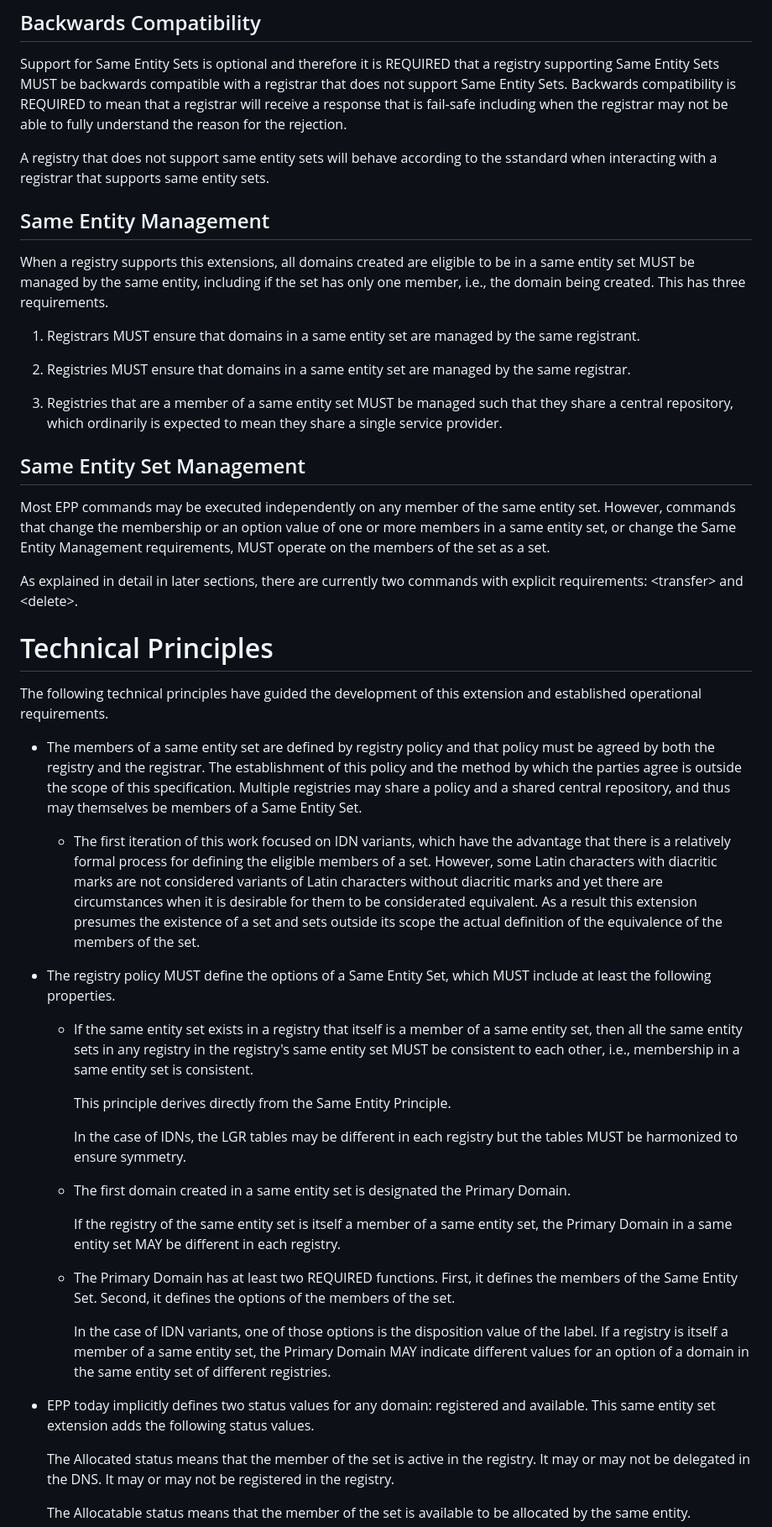
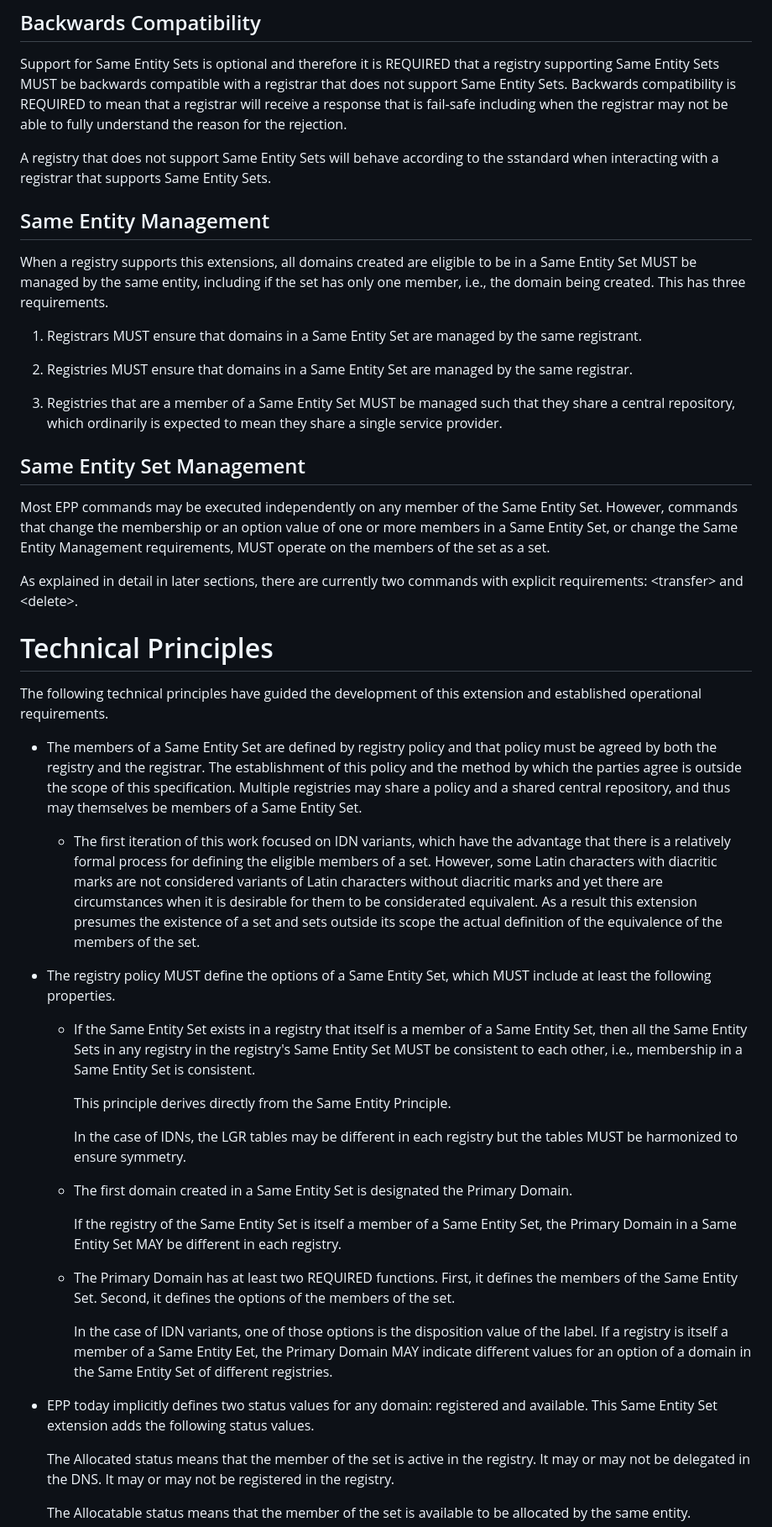
Before and after one commit to arnt/regext-epp-variants, a Markdown page: draft-ietf-regext-epp-same-entity.md, the part around one of its changes. Shown at 84% size. Drawn GitHub-style.

Commit message:
harmonise spelling of Same Entity Set; list option types earlier

```diff
--- a/draft-ietf-regext-epp-same-entity.md
+++ b/draft-ietf-regext-epp-same-entity.md
@@ -246,32 +247,32 @@ Backwards compatibility is REQUIRED to mean that a registrar will
 receive a response that is fail-safe including when the registrar may
 not be able to fully understand the reason for the rejection.
 
-A registry that does not support same entity sets will behave
+A registry that does not support Same Entity Sets will behave
 according to the sstandard when interacting with a registrar that
-supports same entity sets.
+supports Same Entity Sets.
 
 ## Same Entity Management
 
 When a registry supports this extensions, all domains created are
-eligible to be in a same entity set MUST be managed by the same
+eligible to be in a Same Entity Set MUST be managed by the same
 entity, including if the set has only one member, i.e., the domain
 being created. This has three requirements.
 
-1. Registrars MUST ensure that domains in a same entity set are
+1. Registrars MUST ensure that domains in a Same Entity Set are
 managed by the same registrant.
 
-2. Registries MUST ensure that domains in a same entity set are
+2. Registries MUST ensure that domains in a Same Entity Set are
 managed by the same registrar.
 
-3. Registries that are a member of a same entity set MUST be managed
+3. Registries that are a member of a Same Entity Set MUST be managed
 such that they share a central repository, which ordinarily is
 expected to mean they share a single service provider.
 
 ## Same Entity Set Management
 
 Most EPP commands may be executed independently on any member of the
-same entity set. However, commands that change the membership or an
-option value of one or more members in a same entity set, or change
+Same Entity Set. However, commands that change the membership or an
+option value of one or more members in a Same Entity Set, or change
 the Same Entity Management requirements, MUST operate on the members
 of the set as a set.
 
@@ -285,7 +286,7 @@ commands with explicit requirements: &lt;transfer&gt; and
 The following technical principles have guided the development of this
 extension and established operational requirements.
 
-* The members of a same entity set are defined by registry policy and
+* The members of a Same Entity Set are defined by registry policy and
 that policy must be agreed by both the registry and the registrar. The
 establishment of this policy and the method by which the parties agree
 is outside the scope of this specification. Multiple registries may
@@ -305,21 +306,21 @@ themselves be members of a Same Entity Set.
 * The registry policy MUST define the options of a Same Entity Set,
 which MUST include at least the following properties.
 
-  * If the same entity set exists in a registry that itself is a
-    member of a same entity set, then all the same entity sets in any
-    registry in the registry's same entity set MUST be consistent
-    to each other, i.e., membership in a same entity set is consistent.
+  * If the Same Entity Set exists in a registry that itself is a
+    member of a Same Entity Set, then all the Same Entity Sets in any
+    registry in the registry's Same Entity Set MUST be consistent
+    to each other, i.e., membership in a Same Entity Set is consistent.
 
     This principle derives directly from the Same Entity Principle.
 
     In the case of IDNs, the LGR tables may be different in each
     registry but the tables MUST be harmonized to ensure symmetry.
 
-  * The first domain created in a same entity set is designated the
+  * The first domain created in a Same Entity Set is designated the
     Primary Domain.
 
-    If the registry of the same entity set is itself a member of a
-    same entity set, the Primary Domain in a same entity set MAY be
+    If the registry of the Same Entity Set is itself a member of a
+    Same Entity Set, the Primary Domain in a Same Entity Set MAY be
     different in each registry.
 
 
@@ -328,12 +329,12 @@ which MUST include at least the following properties.
     options of the members of the set.
 
     In the case of IDN variants, one of those options is the disposition
-    value of the label. If a registry is itself a member of a same entity
-    set, the Primary Domain MAY indicate different values for an
-    option of a domain in the same entity set of different registries.
+    value of the label. If a registry is itself a member of a Same Entity
+    Eet, the Primary Domain MAY indicate different values for an
+    option of a domain in the Same Entity Set of different registries.
 
 * EPP today implicitly defines two status values for any domain:
-  registered and available. This same entity set extension adds the
+  registered and available. This Same Entity Set extension adds the
   following status values.
 
   The Allocated status means that the member of the set is active in
```
Also changed, not shown: other parts of draft-ietf-regext-epp-same-entity.md (+89 -88 lines).
